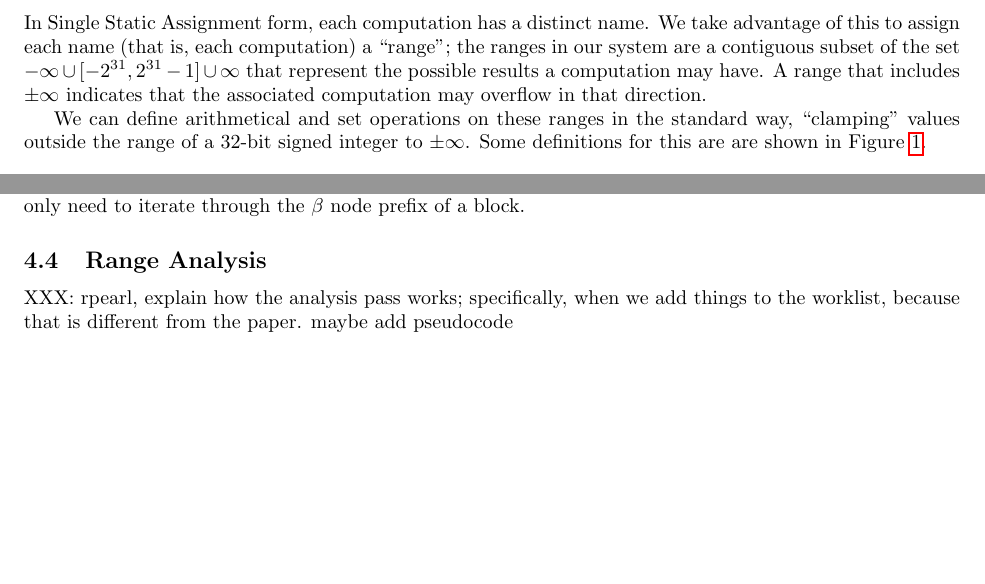
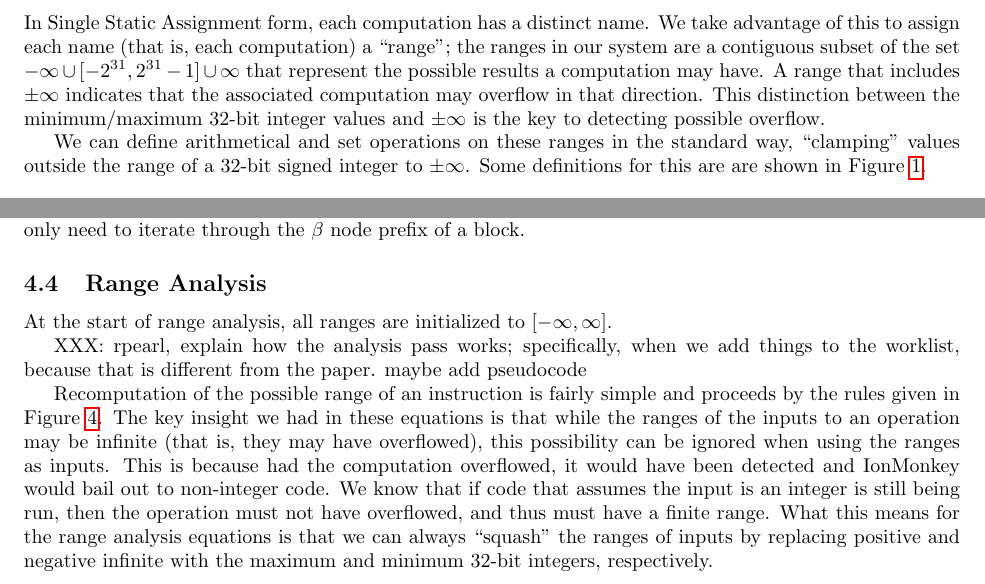
Before and after one commit to rpearl/cmplrz-site, a LaTeX document (project-writings/paper.tex): two parts of pages 2 and 5 of 6, joined at a grey line, cut so that both start at the same text, the shorter picture padded with empty space. Compiled offline with pdfLaTeX.

Commit message:
Some notes about things

```diff
--- a/project-writings/paper.tex
+++ b/project-writings/paper.tex
@@ -157,7 +157,9 @@ computation) a ``range''; the ranges in our system are a contiguous
 subset of the set ${-\infty} \cup [-2^{31}, 2^{31}-1] \cup {\infty}$
 that represent the possible results a computation may have. A range
 that includes $\pm \infty$ indicates that the associated
-computation may overflow in that direction.
+computation may overflow in that direction. This distinction between
+the minimum/maximum 32-bit integer values and $\pm \infty$ is the key
+to detecting possible overflow.
 
 \begin{figure}[ht]
 \begin{eqnarray*}
@@ -355,10 +357,26 @@ block.
 
 \subsection{Range Analysis}
 
+At the start of range analysis, all ranges are initialized to
+$[-\infty, \infty]$.
 
 XXX: rpearl, explain how the analysis pass works; specifically, when
 we add things to the worklist, because that is different from the
 paper. maybe add pseudocode
+
+Recomputation of the possible range of an instruction is fairly simple
+and proceeds by the rules given in Figure \ref{fig:range_anal}. The
+key insight we had in these equations is that while the ranges of the
+inputs to an operation may be infinite (that is, they may have
+overflowed), this possibility can be ignored when using the ranges as
+inputs. This is because had the computation overflowed, it would have
+been detected and IonMonkey would bail out to non-integer code. We
+know that if code that assumes the input is an integer is still being
+run, then the operation must not have overflowed, and thus must have a
+finite range. What this means for the range analysis equations is that
+we can always ``squash'' the ranges of inputs by replacing positive
+and negative infinite with the maximum and minimum 32-bit integers,
+respectively.
 
 \begin{figure}[ht]
 \begin{eqnarray*}
```
